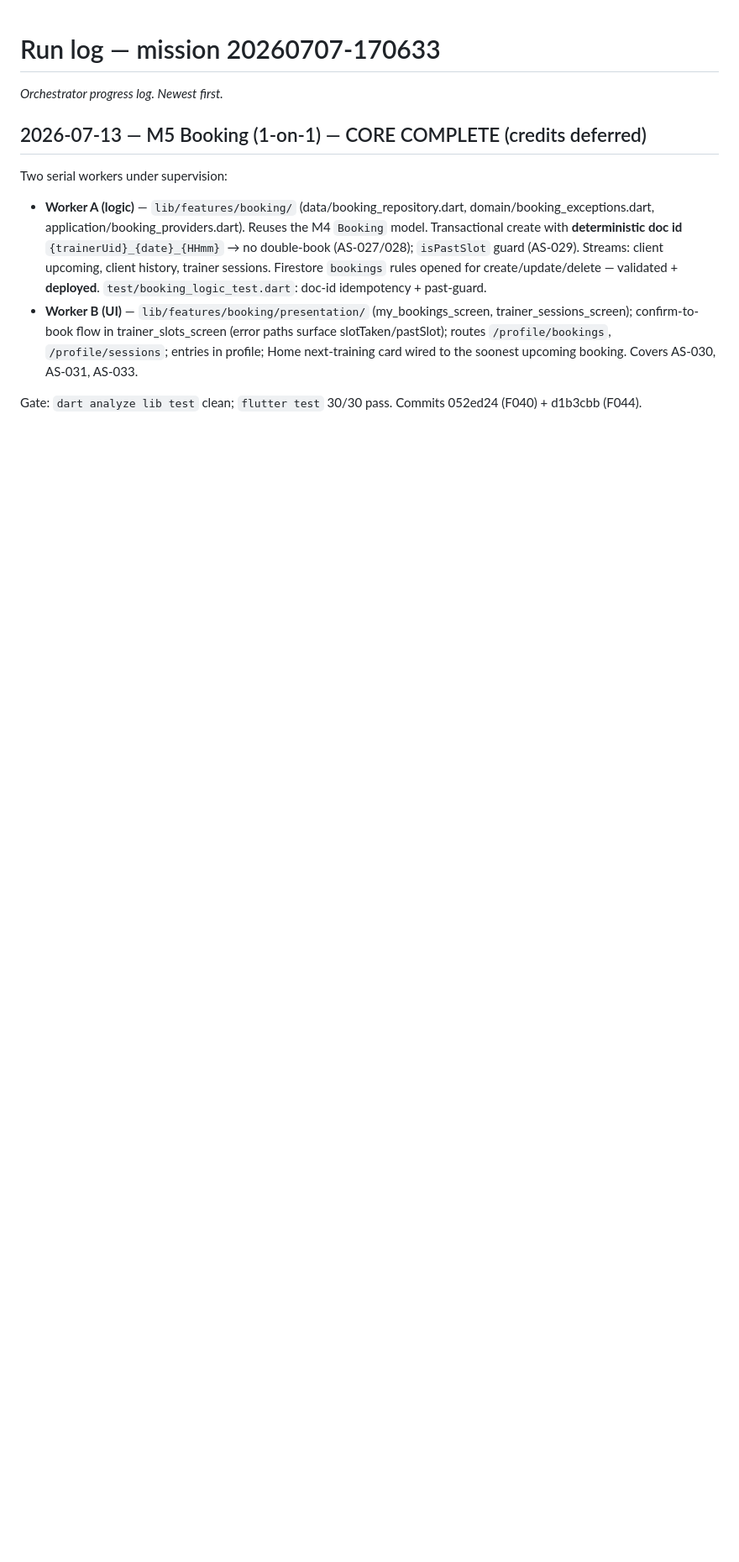
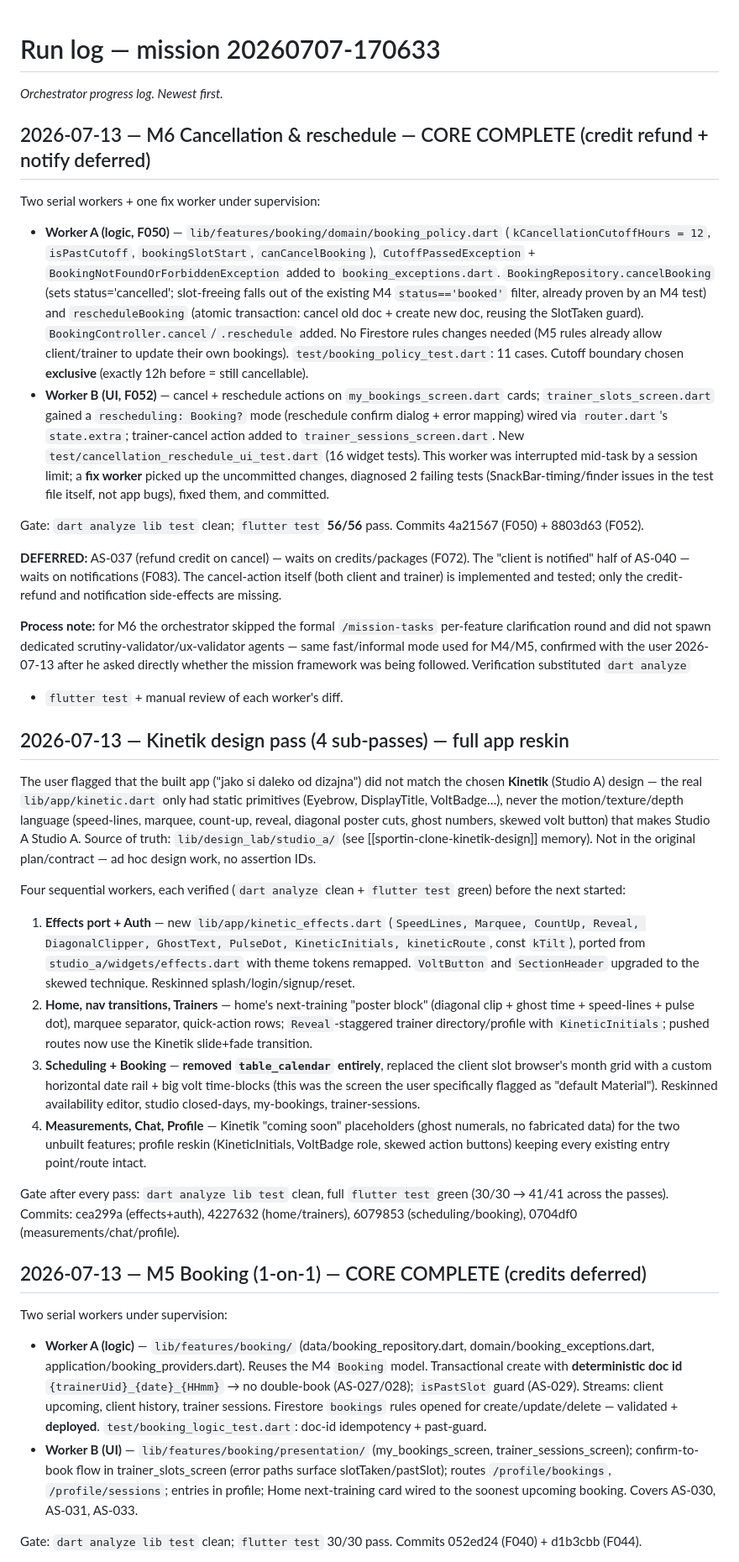
Before and after one commit to Kakarot92/sportin-clone, a Markdown page: missions/20260707-170633/run-log.md, the part around the change. Shown at 84% size. Drawn GitHub-style; blank space fills up the shorter version.

Commit message:
mission: log Kinetik design pass and M6 (cancellation/reschedule core) complete
Co-Authored-By: Claude Opus 4.8 <noreply@anthropic.com>

```diff
--- a/missions/20260707-170633/run-log.md
+++ b/missions/20260707-170633/run-log.md
@@ -1,6 +1,85 @@
 # Run log — mission 20260707-170633
 
 _Orchestrator progress log. Newest first._
+
+## 2026-07-13 — M6 Cancellation & reschedule — CORE COMPLETE (credit refund + notify deferred)
+
+Two serial workers + one fix worker under supervision:
+
+- **Worker A (logic, F050)** — `lib/features/booking/domain/booking_policy.dart`
+  (`kCancellationCutoffHours = 12`, `isPastCutoff`, `bookingSlotStart`,
+  `canCancelBooking`), `CutoffPassedException` + `BookingNotFoundOrForbiddenException`
+  added to `booking_exceptions.dart`. `BookingRepository.cancelBooking` (sets
+  status='cancelled'; slot-freeing falls out of the existing M4
+  `status=='booked'` filter, already proven by an M4 test) and
+  `rescheduleBooking` (atomic transaction: cancel old doc + create new doc,
+  reusing the SlotTaken guard). `BookingController.cancel`/`.reschedule` added.
+  No Firestore rules changes needed (M5 rules already allow client/trainer to
+  update their own bookings). `test/booking_policy_test.dart`: 11 cases.
+  Cutoff boundary chosen **exclusive** (exactly 12h before = still cancellable).
+- **Worker B (UI, F052)** — cancel + reschedule actions on
+  `my_bookings_screen.dart` cards; `trainer_slots_screen.dart` gained a
+  `rescheduling: Booking?` mode (reschedule confirm dialog + error mapping)
+  wired via `router.dart`'s `state.extra`; trainer-cancel action added to
+  `trainer_sessions_screen.dart`. New `test/cancellation_reschedule_ui_test.dart`
+  (16 widget tests). This worker was interrupted mid-task by a session limit;
+  a **fix worker** picked up the uncommitted changes, diagnosed 2 failing
+  tests (SnackBar-timing/finder issues in the test file itself, not app bugs),
+  fixed them, and committed.
+
+Gate: `dart analyze lib test` clean; `flutter test` **56/56** pass. Commits
+4a21567 (F050) + 8803d63 (F052).
+
+**DEFERRED:** AS-037 (refund credit on cancel) — waits on credits/packages
+(F072). The "client is notified" half of AS-040 — waits on notifications
+(F083). The cancel-action itself (both client and trainer) is implemented and
+tested; only the credit-refund and notification side-effects are missing.
+
+**Process note:** for M6 the orchestrator skipped the formal `/mission-tasks`
+per-feature clarification round and did not spawn dedicated
+scrutiny-validator/ux-validator agents — same fast/informal mode used for
+M4/M5, confirmed with the user 2026-07-13 after he asked directly whether the
+mission framework was being followed. Verification substituted `dart analyze`
++ `flutter test` + manual review of each worker's diff.
+
+## 2026-07-13 — Kinetik design pass (4 sub-passes) — full app reskin
+
+The user flagged that the built app ("jako si daleko od dizajna") did not
+match the chosen **Kinetik** (Studio A) design — the real `lib/app/kinetic.dart`
+only had static primitives (Eyebrow, DisplayTitle, VoltBadge…), never the
+motion/texture/depth language (speed-lines, marquee, count-up, reveal,
+diagonal poster cuts, ghost numbers, skewed volt button) that makes Studio A
+Studio A. Source of truth: `lib/design_lab/studio_a/` (see
+[[sportin-clone-kinetik-design]] memory). Not in the original plan/contract —
+ad hoc design work, no assertion IDs.
+
+Four sequential workers, each verified (`dart analyze` clean + `flutter test`
+green) before the next started:
+
+1. **Effects port + Auth** — new `lib/app/kinetic_effects.dart` (`SpeedLines,
+   Marquee, CountUp, Reveal, DiagonalClipper, GhostText, PulseDot,
+   KineticInitials, kineticRoute`, const `kTilt`), ported from
+   `studio_a/widgets/effects.dart` with theme tokens remapped. `VoltButton` and
+   `SectionHeader` upgraded to the skewed technique. Reskinned
+   splash/login/signup/reset.
+2. **Home, nav transitions, Trainers** — home's next-training "poster block"
+   (diagonal clip + ghost time + speed-lines + pulse dot), marquee separator,
+   quick-action rows; `Reveal`-staggered trainer directory/profile with
+   `KineticInitials`; pushed routes now use the Kinetik slide+fade transition.
+3. **Scheduling + Booking** — **removed `table_calendar` entirely**, replaced
+   the client slot browser's month grid with a custom horizontal date rail +
+   big volt time-blocks (this was the screen the user specifically flagged as
+   "default Material"). Reskinned availability editor, studio closed-days,
+   my-bookings, trainer-sessions.
+4. **Measurements, Chat, Profile** — Kinetik "coming soon" placeholders (ghost
+   numerals, no fabricated data) for the two unbuilt features; profile reskin
+   (KineticInitials, VoltBadge role, skewed action buttons) keeping every
+   existing entry point/route intact.
+
+Gate after every pass: `dart analyze lib test` clean, full `flutter test`
+green (30/30 → 41/41 across the passes). Commits: cea299a (effects+auth),
+4227632 (home/trainers), 6079853 (scheduling/booking), 0704df0
+(measurements/chat/profile).
 
 ## 2026-07-13 — M5 Booking (1-on-1) — CORE COMPLETE (credits deferred)
 
```
